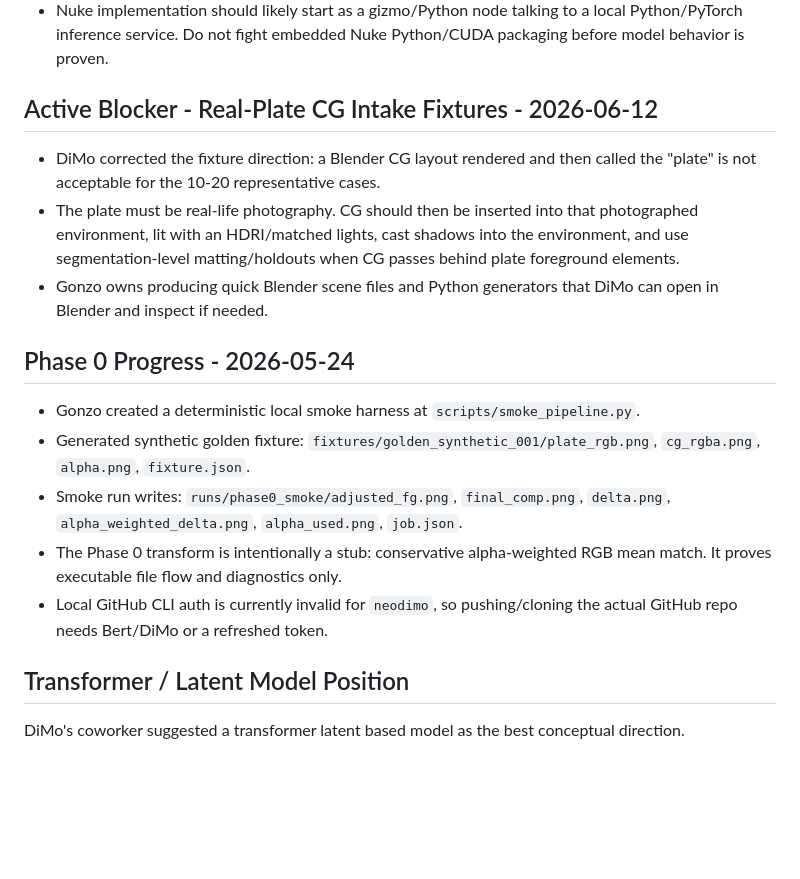
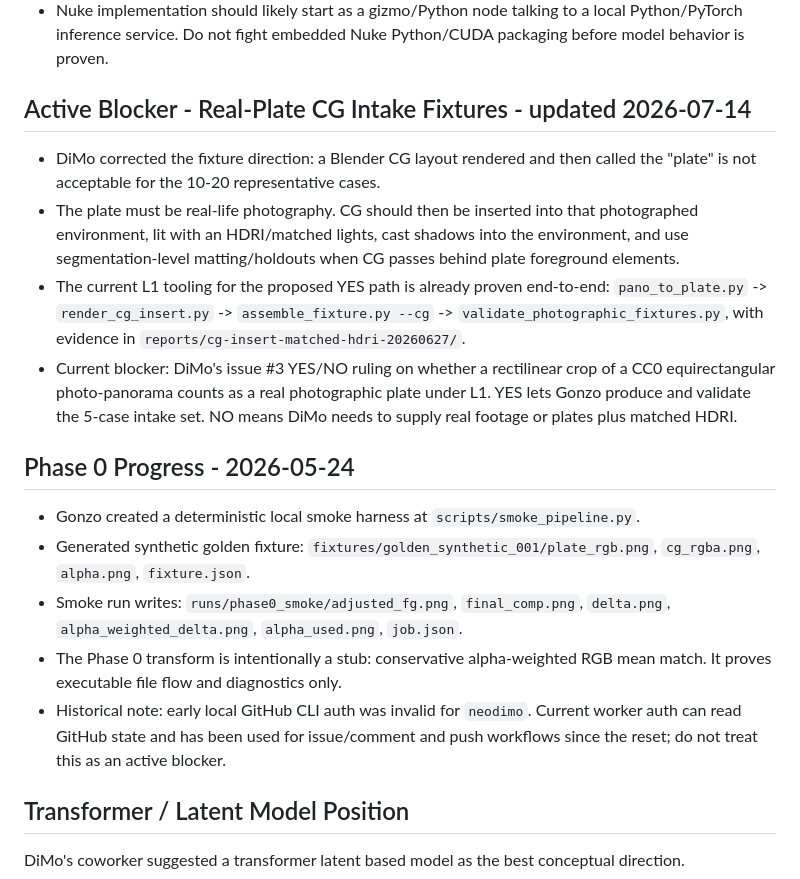
Before and after one commit to neodimo/latent-merge, a Markdown page: PROJECT_MEMORY.md, the part around the change. GitHub-like rendering; blank space fills up the shorter version.

Commit message:
docs: refresh latent merge project memory

```diff
--- a/PROJECT_MEMORY.md
+++ b/PROJECT_MEMORY.md
@@ -37,11 +37,18 @@ Long-term target: production-capable Nuke workflow for image sequences, 4K+, 16-
 - ComfyUI cloud is useful for the bakeoff as long as every graph is designed around localizable inputs/outputs.
 - Nuke implementation should likely start as a gizmo/Python node talking to a local Python/PyTorch inference service. Do not fight embedded Nuke Python/CUDA packaging before model behavior is proven.
 
-## Active Blocker - Real-Plate CG Intake Fixtures - 2026-06-12
+## Active Blocker - Real-Plate CG Intake Fixtures - updated 2026-07-14
 
 - DiMo corrected the fixture direction: a Blender CG layout rendered and then called the "plate" is not acceptable for the 10-20 representative cases.
 - The plate must be real-life photography. CG should then be inserted into that photographed environment, lit with an HDRI/matched lights, cast shadows into the environment, and use segmentation-level matting/holdouts when CG passes behind plate foreground elements.
-- Gonzo owns producing quick Blender scene files and Python generators that DiMo can open in Blender and inspect if needed.
+- The current L1 tooling for the proposed YES path is already proven end-to-end:
+  `pano_to_plate.py` -> `render_cg_insert.py` -> `assemble_fixture.py --cg`
+  -> `validate_photographic_fixtures.py`, with evidence in
+  `reports/cg-insert-matched-hdri-20260627/`.
+- Current blocker: DiMo's issue #3 YES/NO ruling on whether a rectilinear crop
+  of a CC0 equirectangular photo-panorama counts as a real photographic plate
+  under L1. YES lets Gonzo produce and validate the 5-case intake set. NO means
+  DiMo needs to supply real footage or plates plus matched HDRI.
 
 ## Phase 0 Progress - 2026-05-24
 
@@ -49,7 +56,9 @@ Long-term target: production-capable Nuke workflow for image sequences, 4K+, 16-
 - Generated synthetic golden fixture: `fixtures/golden_synthetic_001/plate_rgb.png`, `cg_rgba.png`, `alpha.png`, `fixture.json`.
 - Smoke run writes: `runs/phase0_smoke/adjusted_fg.png`, `final_comp.png`, `delta.png`, `alpha_weighted_delta.png`, `alpha_used.png`, `job.json`.
 - The Phase 0 transform is intentionally a stub: conservative alpha-weighted RGB mean match. It proves executable file flow and diagnostics only.
-- Local GitHub CLI auth is currently invalid for `neodimo`, so pushing/cloning the actual GitHub repo needs Bert/DiMo or a refreshed token.
+- Historical note: early local GitHub CLI auth was invalid for `neodimo`.
+  Current worker auth can read GitHub state and has been used for issue/comment
+  and push workflows since the reset; do not treat this as an active blocker.
 
 ## Transformer / Latent Model Position
 
```
Also changed, not shown: NEXT_STEPS.md (+2 -1 lines), memory/2026-07-14.md (added, +26 -0 lines).
